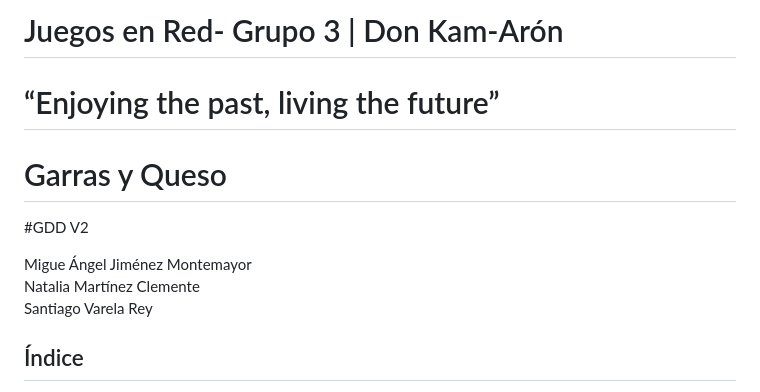
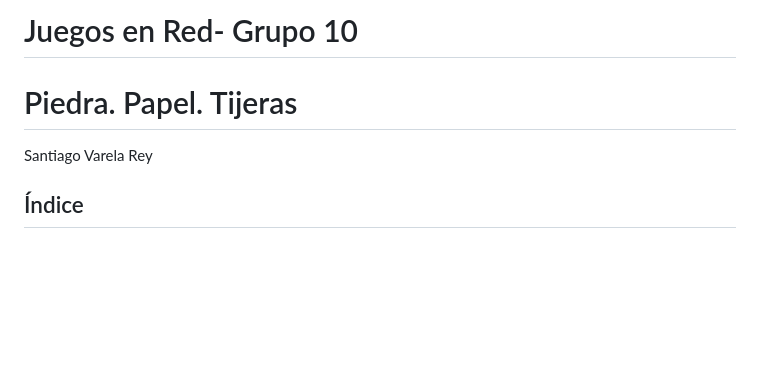
Before and after one commit to SantiagoReyVarela/practicaJeR, a Markdown page: README.md, the part around the change. Rendered like a GitHub page; blank space fills up the shorter version.

```diff
--- a/README.md
+++ b/README.md
@@ -1,20 +1,13 @@
 
 
-# Juegos en Red- Grupo 3 | Don Kam-Arón
-
-# “Enjoying the past, living the future”
-
-
-
-# Garras y Queso
-#GDD V2
+# Juegos en Red- Grupo 10
 
 
 
 
+# Piedra. Papel. Tijeras
 
-Migue Ángel Jiménez Montemayor
-Natalia Martínez Clemente
+
 Santiago Varela Rey
 
 
```
